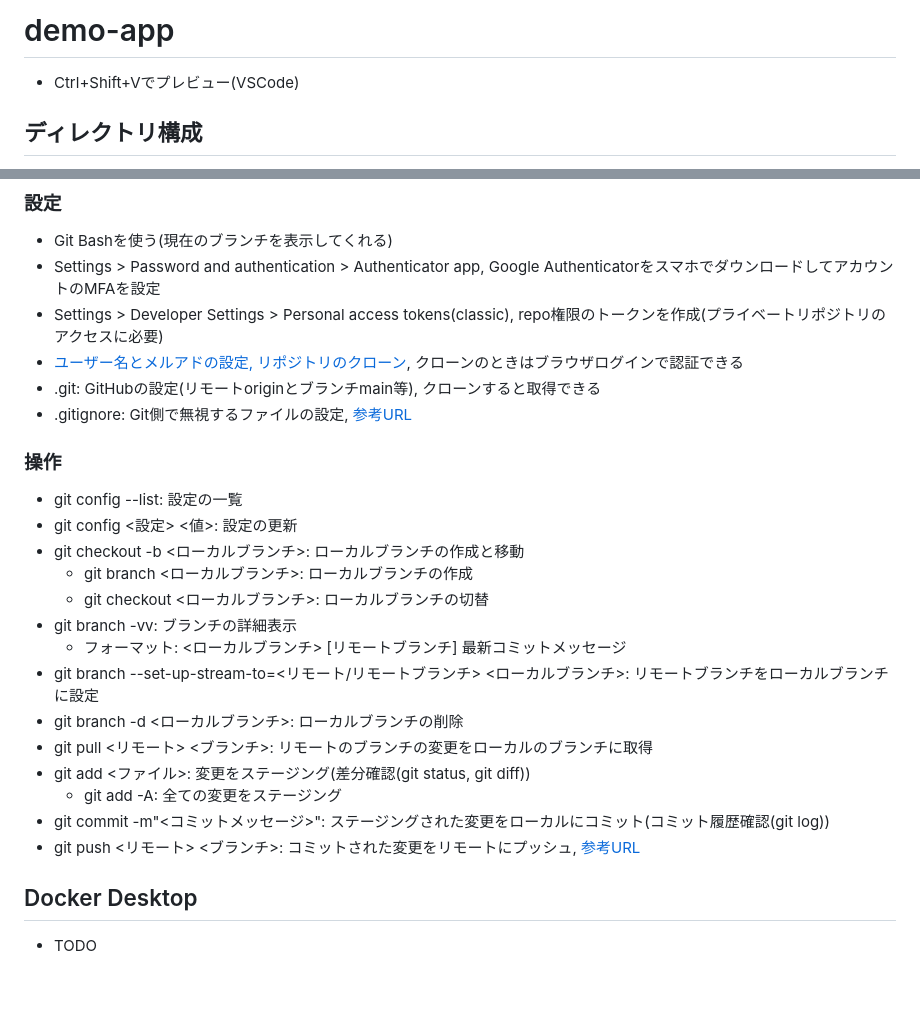
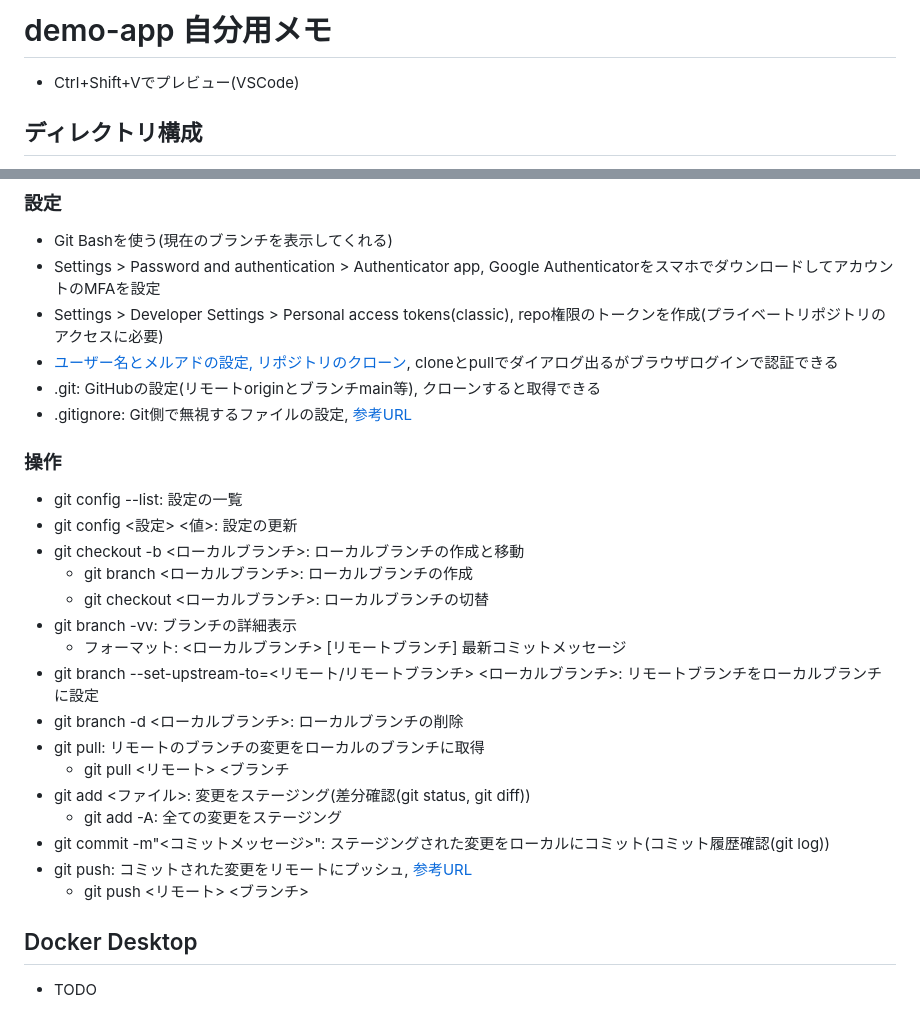
Before and after one commit to poeMoon0416/demo-app, a Markdown page: README.md, 2 parts joined by grey strips. GitHub-like rendering; blank space fills up the shorter version.

Commit message:
GitHubの追記

```diff
--- a/README.md
+++ b/README.md
@@ -1,4 +1,4 @@
-# demo-app
+# demo-app 自分用メモ
 - Ctrl+Shift+Vでプレビュー(VSCode)
 
 ## ディレクトリ構成
@@ -54,7 +54,7 @@
 - Git Bashを使う(現在のブランチを表示してくれる)
 - Settings > Password and authentication > Authenticator app, Google AuthenticatorをスマホでダウンロードしてアカウントのMFAを設定
 - Settings > Developer Settings > Personal access tokens(classic), repo権限のトークンを作成(プライベートリポジトリのアクセスに必要)
-- [ユーザー名とメルアドの設定, リポジトリのクローン](https://docs.github.com/ja/get-started/git-basics/set-up-git), クローンのときはブラウザログインで認証できる
+- [ユーザー名とメルアドの設定, リポジトリのクローン](https://docs.github.com/ja/get-started/git-basics/set-up-git), cloneとpullでダイアログ出るがブラウザログインで認証できる
 - .git: GitHubの設定(リモートoriginとブランチmain等), クローンすると取得できる
 - .gitignore: Git側で無視するファイルの設定, [参考URL](https://qiita.com/anqooqie/items/110957797b3d5280c44f)
 ### 操作
@@ -65,13 +65,15 @@
   - git checkout <ローカルブランチ>: ローカルブランチの切替
 - git branch -vv: ブランチの詳細表示
   - フォーマット: <ローカルブランチ> [リモートブランチ] 最新コミットメッセージ
-- git branch --set-up-stream-to=<リモート/リモートブランチ> <ローカルブランチ>: リモートブランチをローカルブランチに設定
+- git branch --set-upstream-to=<リモート/リモートブランチ> <ローカルブランチ>: リモートブランチをローカルブランチに設定
 - git branch -d <ローカルブランチ>: ローカルブランチの削除
-- git pull <リモート> <ブランチ>: リモートのブランチの変更をローカルのブランチに取得
+- git pull: リモートのブランチの変更をローカルのブランチに取得
+  - git pull <リモート> <ブランチ
 - git add <ファイル>: 変更をステージング(差分確認(git status, git diff))
   - git add -A: 全ての変更をステージング
 - git commit -m"<コミットメッセージ>": ステージングされた変更をローカルにコミット(コミット履歴確認(git log))
-- git push <リモート> <ブランチ>: コミットされた変更をリモートにプッシュ, [参考URL](https://qiita.com/shin4488/items/0bc36878eab39d5e499d)
+- git push: コミットされた変更をリモートにプッシュ, [参考URL](https://qiita.com/shin4488/items/0bc36878eab39d5e499d)
+  - git push <リモート> <ブランチ>
 
 ## Docker Desktop
 - TODO
```
